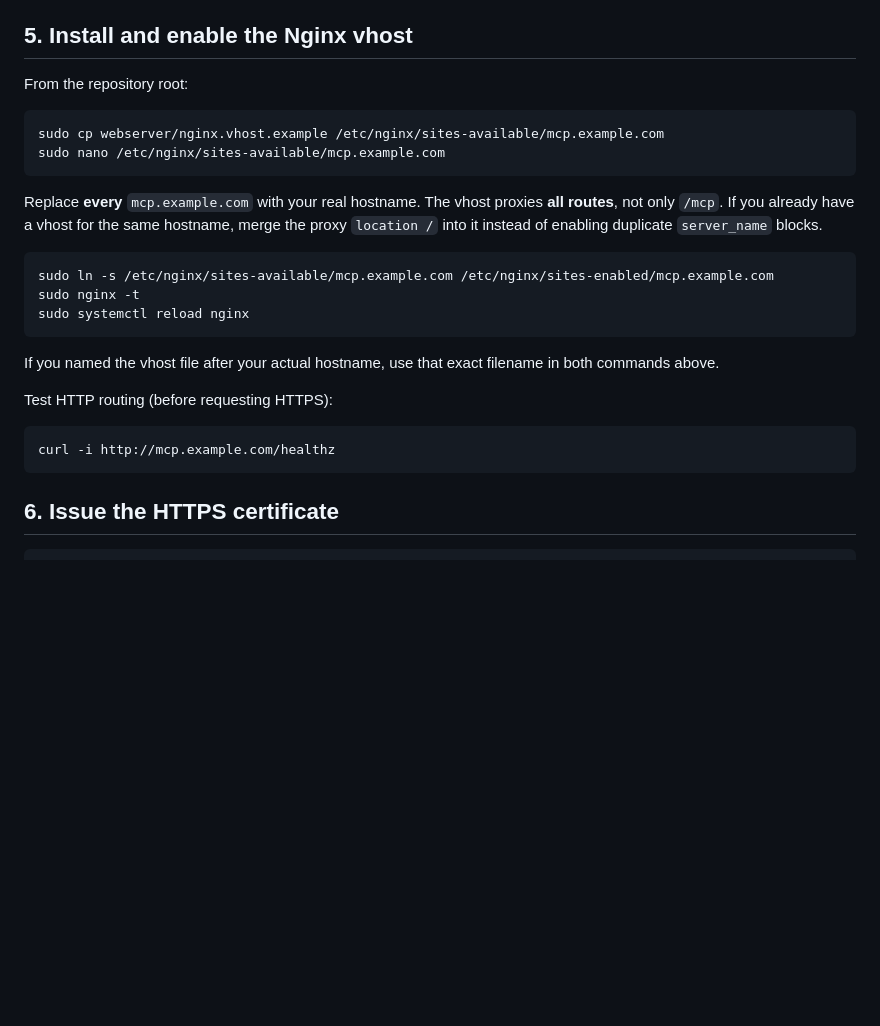
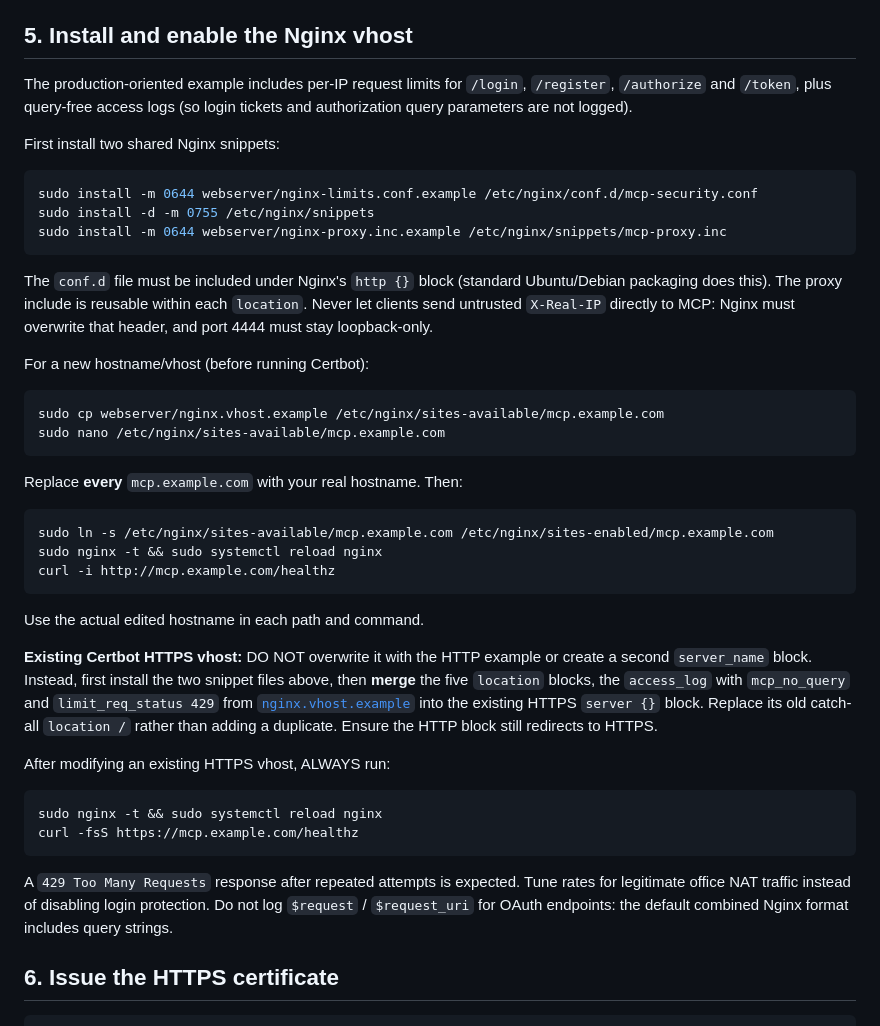
Before and after one commit to cristake007/mcp, a Markdown page: webserver/README.md, the part around the change. Rendered like a GitHub page; blank space fills up the shorter version.

Commit message:
docs: install safe OAuth rate limiting and query-free logging on existing or new Nginx vhosts

````diff
--- a/webserver/README.md
+++ b/webserver/README.md
@@ -118,32 +118,59 @@ Expect `{"status":"ok"}`. If it fails, use
 
 ## 5. Install and enable the Nginx vhost
 
-From the repository root:
+The production-oriented example includes per-IP request limits for
+`/login`, `/register`, `/authorize` and `/token`, plus query-free access
+logs (so login tickets and authorization query parameters are not logged).
+
+First install two shared Nginx snippets:
+
+```bash
+sudo install -m 0644 webserver/nginx-limits.conf.example /etc/nginx/conf.d/mcp-security.conf
+sudo install -d -m 0755 /etc/nginx/snippets
+sudo install -m 0644 webserver/nginx-proxy.inc.example /etc/nginx/snippets/mcp-proxy.inc
+```
+
+The `conf.d` file must be included under Nginx's `http {}` block (standard
+Ubuntu/Debian packaging does this). The proxy include is reusable within each
+`location`. Never let clients send untrusted `X-Real-IP` directly to MCP:
+Nginx must overwrite that header, and port 4444 must stay loopback-only.
+
+For a new hostname/vhost (before running Certbot):
 
 ```bash
 sudo cp webserver/nginx.vhost.example /etc/nginx/sites-available/mcp.example.com
 sudo nano /etc/nginx/sites-available/mcp.example.com
 ```
 
-Replace **every** `mcp.example.com` with your real hostname. The vhost
-proxies **all routes**, not only `/mcp`. If you already have a vhost for the
-same hostname, merge the proxy `location /` into it instead of enabling
-duplicate `server_name` blocks.
+Replace **every** `mcp.example.com` with your real hostname. Then:
 
 ```bash
 sudo ln -s /etc/nginx/sites-available/mcp.example.com /etc/nginx/sites-enabled/mcp.example.com
-sudo nginx -t
-sudo systemctl reload nginx
+sudo nginx -t && sudo systemctl reload nginx
+curl -i http://mcp.example.com/healthz
 ```
 
-If you named the vhost file after your actual hostname, use that exact filename
-in both commands above.
+Use the actual edited hostname in each path and command.
 
-Test HTTP routing (before requesting HTTPS):
+**Existing Certbot HTTPS vhost:** DO NOT overwrite it with the HTTP example or
+create a second `server_name` block. Instead, first install the two snippet
+files above, then **merge** the five `location` blocks, the `access_log` with
+`mcp_no_query` and `limit_req_status 429` from
+[`nginx.vhost.example`](nginx.vhost.example) into the existing HTTPS
+`server {}` block. Replace its old catch-all `location /` rather than adding
+a duplicate. Ensure the HTTP block still redirects to HTTPS.
+
+After modifying an existing HTTPS vhost, ALWAYS run:
 
 ```bash
-curl -i http://mcp.example.com/healthz
+sudo nginx -t && sudo systemctl reload nginx
+curl -fsS https://mcp.example.com/healthz
 ```
+
+A `429 Too Many Requests` response after repeated attempts is expected.
+Tune rates for legitimate office NAT traffic instead of disabling login
+protection. Do not log `$request` / `$request_uri` for OAuth endpoints:
+the default combined Nginx format includes query strings.
 
 ## 6. Issue the HTTPS certificate
 
````
